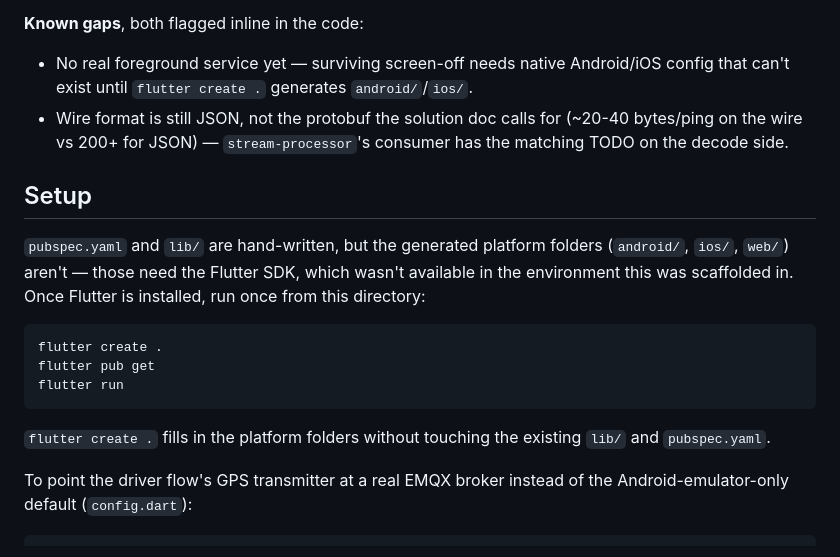
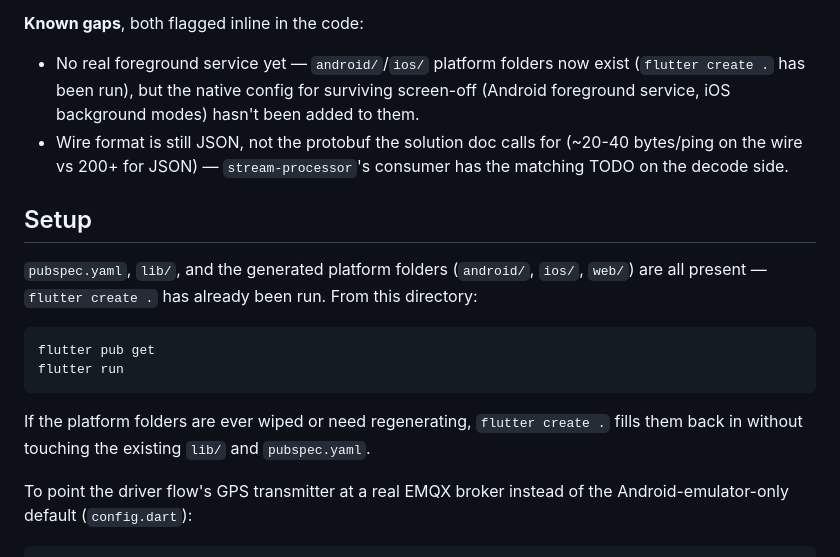
Before and after one commit to algoarchemist/public-transit, a Markdown page: apps/mobile-app/README.md, the part around the change. GitHub-like rendering.

Commit message:
docs: fix stale react-router version and mobile-app README setup note
react-router advisory note cited 7.12.0 but the pinned version is 7.18.2
(still vulnerable per npm audit, GHSA-qwww-vcr4-c8h2). Mobile-app README
still told readers to run `flutter create .` as a setup step even though
the platform folders were already generated.

Co-Authored-By: Claude Sonnet 5 <noreply@anthropic.com>
Claude-Session: https://claude.ai/code/session_0131tE8JMgbz1sJxGrKZUC3f

````diff
--- a/apps/mobile-app/README.md
+++ b/apps/mobile-app/README.md
@@ -47,27 +47,27 @@ the server's decides *what to show the passenger* when nothing arrives. They can
 differ freely without desyncing.
 
 **Known gaps**, both flagged inline in the code:
-- No real foreground service yet — surviving screen-off needs native Android/iOS
-  config that can't exist until `flutter create .` generates `android/`/`ios/`.
+- No real foreground service yet — `android/`/`ios/` platform folders now exist
+  (`flutter create .` has been run), but the native config for surviving
+  screen-off (Android foreground service, iOS background modes) hasn't been added
+  to them.
 - Wire format is still JSON, not the protobuf the solution doc calls for (~20-40
   bytes/ping on the wire vs 200+ for JSON) — `stream-processor`'s consumer has the
   matching TODO on the decode side.
 
 ## Setup
 
-`pubspec.yaml` and `lib/` are hand-written, but the generated platform folders
-(`android/`, `ios/`, `web/`) aren't — those need the Flutter SDK, which wasn't
-available in the environment this was scaffolded in. Once Flutter is installed, run
-once from this directory:
+`pubspec.yaml`, `lib/`, and the generated platform folders (`android/`, `ios/`,
+`web/`) are all present — `flutter create .` has already been run. From this
+directory:
 
 ```
-flutter create .
 flutter pub get
 flutter run
 ```
 
-`flutter create .` fills in the platform folders without touching the existing
-`lib/` and `pubspec.yaml`.
+If the platform folders are ever wiped or need regenerating, `flutter create .`
+fills them back in without touching the existing `lib/` and `pubspec.yaml`.
 
 To point the driver flow's GPS transmitter at a real EMQX broker instead of the
 Android-emulator-only default (`config.dart`):
````
Also changed, not shown: docs/IMPLEMENTATION_ARCHITECTURE.md (+6 -3 lines).
